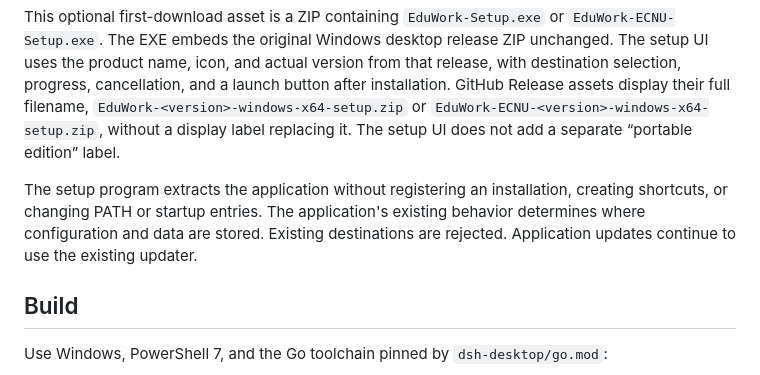
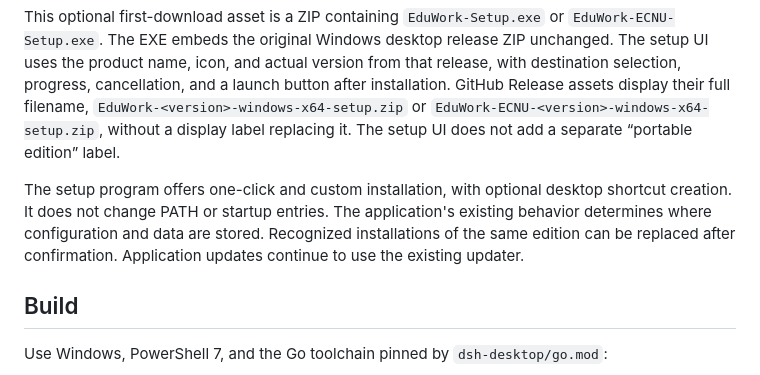
Before and after one commit to ECNU/EduWork, a Markdown page: docs/PORTABLE-EXTRACTOR.en.md, the part around the change. Rendered like a GitHub page.

Commit message:
docs(installer): align installation overview and preserve source line endings

```diff
--- a/docs/PORTABLE-EXTRACTOR.en.md
+++ b/docs/PORTABLE-EXTRACTOR.en.md
@@ -4,7 +4,7 @@
 
 This optional first-download asset is a ZIP containing `EduWork-Setup.exe` or `EduWork-ECNU-Setup.exe`. The EXE embeds the original Windows desktop release ZIP unchanged. The setup UI uses the product name, icon, and actual version from that release, with destination selection, progress, cancellation, and a launch button after installation. GitHub Release assets display their full filename, `EduWork-<version>-windows-x64-setup.zip` or `EduWork-ECNU-<version>-windows-x64-setup.zip`, without a display label replacing it. The setup UI does not add a separate “portable edition” label.
 
-The setup program extracts the application without registering an installation, creating shortcuts, or changing PATH or startup entries. The application's existing behavior determines where configuration and data are stored. Existing destinations are rejected. Application updates continue to use the existing updater.
+The setup program offers one-click and custom installation, with optional desktop shortcut creation. It does not change PATH or startup entries. The application's existing behavior determines where configuration and data are stored. Recognized installations of the same edition can be replaced after confirmation. Application updates continue to use the existing updater.
 
 ## Build
 
```
Also changed, not shown: docs/PORTABLE-EXTRACTOR.md (+1 -1 lines).
